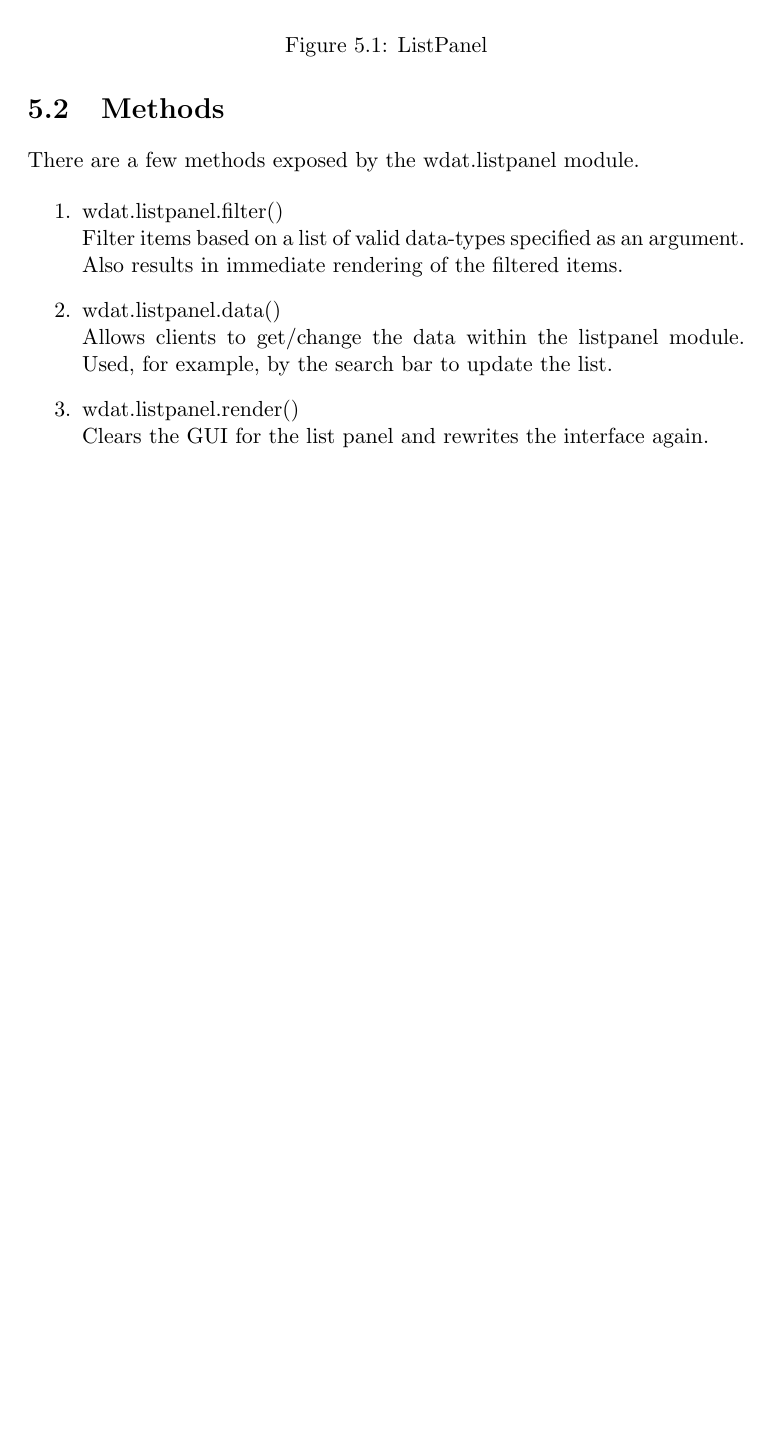
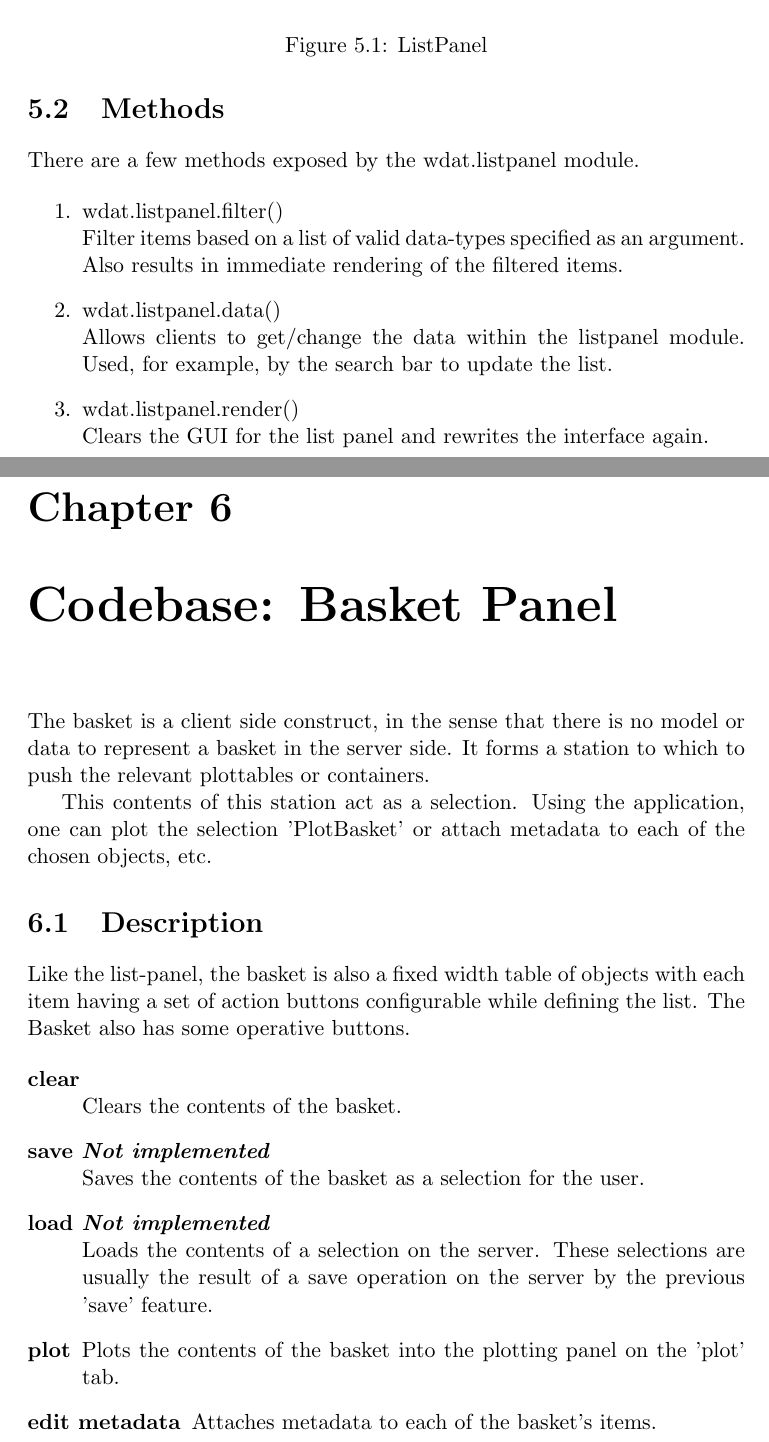
Before and after one commit to dmukhg/internship-project-report, a LaTeX document (src/report.tex, which reads src/basket.tex): part of page 17 of 17 before the commit and two parts of pages 17 and 18 of 20 after it, the two joined at a grey line, cut so that both start at the same text, the shorter picture padded with empty space. Compiled offline with pdfLaTeX.

Commit message:
Add chapter on Basket codebase
Also includes an image of the same.

```diff
--- /dev/null
+++ b/src/basket.tex
@@ -0,0 +1,35 @@
+\chapter{Codebase: Basket Panel}
+
+The basket is a client side construct, in the sense that there is no
+model or data to represent a basket in the server side.  It forms a
+station to which to push the relevant plottables or containers.
+
+This contents of this station act as a selection.  Using the
+application, one can plot the selection 'PlotBasket' or attach
+metadata to each of the chosen objects, etc.
+
+\section{Description}
+
+Like the list-panel, the basket is also a fixed width table of objects
+with each item having a set of action buttons configurable while
+defining the list.  The Basket also has some operative buttons.
+
+\begin{description}
+  \item[clear] \hfill \\
+  Clears the contents of the basket.
+
+  \item[save \emph{Not implemented}] \hfill \\
+  Saves the contents of the basket as a selection for the user.
+
+  \item[load \emph{Not implemented}] \hfill \\
+  Loads the contents of a selection on the server.  These selections
+  are usually the result of a save operation on the server by the
+  previous 'save' feature.
+
+  \item[plot]
+  Plots the contents of the basket into the plotting panel on the
+  'plot' tab.
+
+  \item[edit metadata]
+  Attaches metadata to each of the basket's items.
+\end{description}
```
Also changed, not shown: src/report.tex (+1 -0 lines), src/images/wdat-basket.png (added), src/basket.tex (26 more changed lines).
